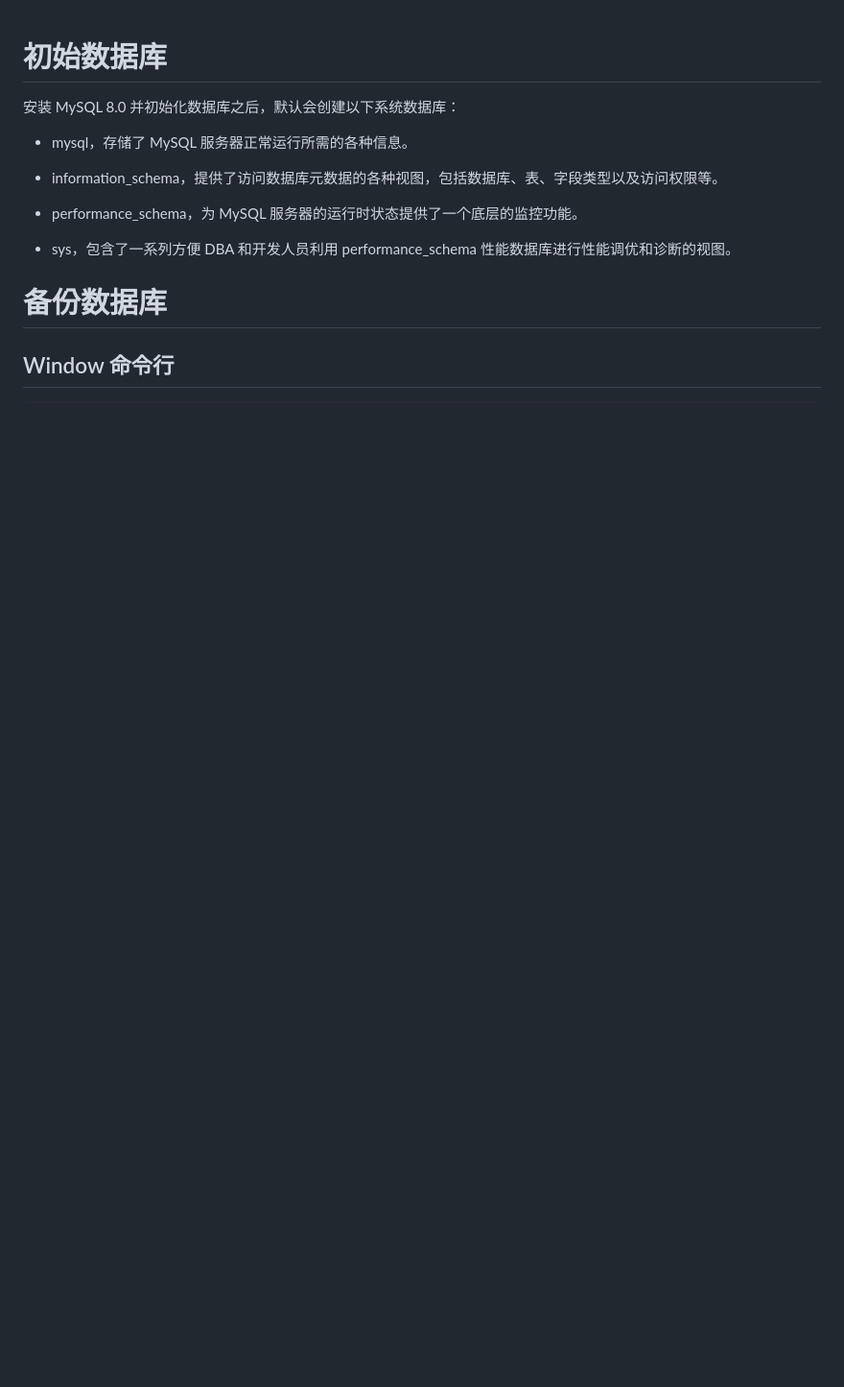
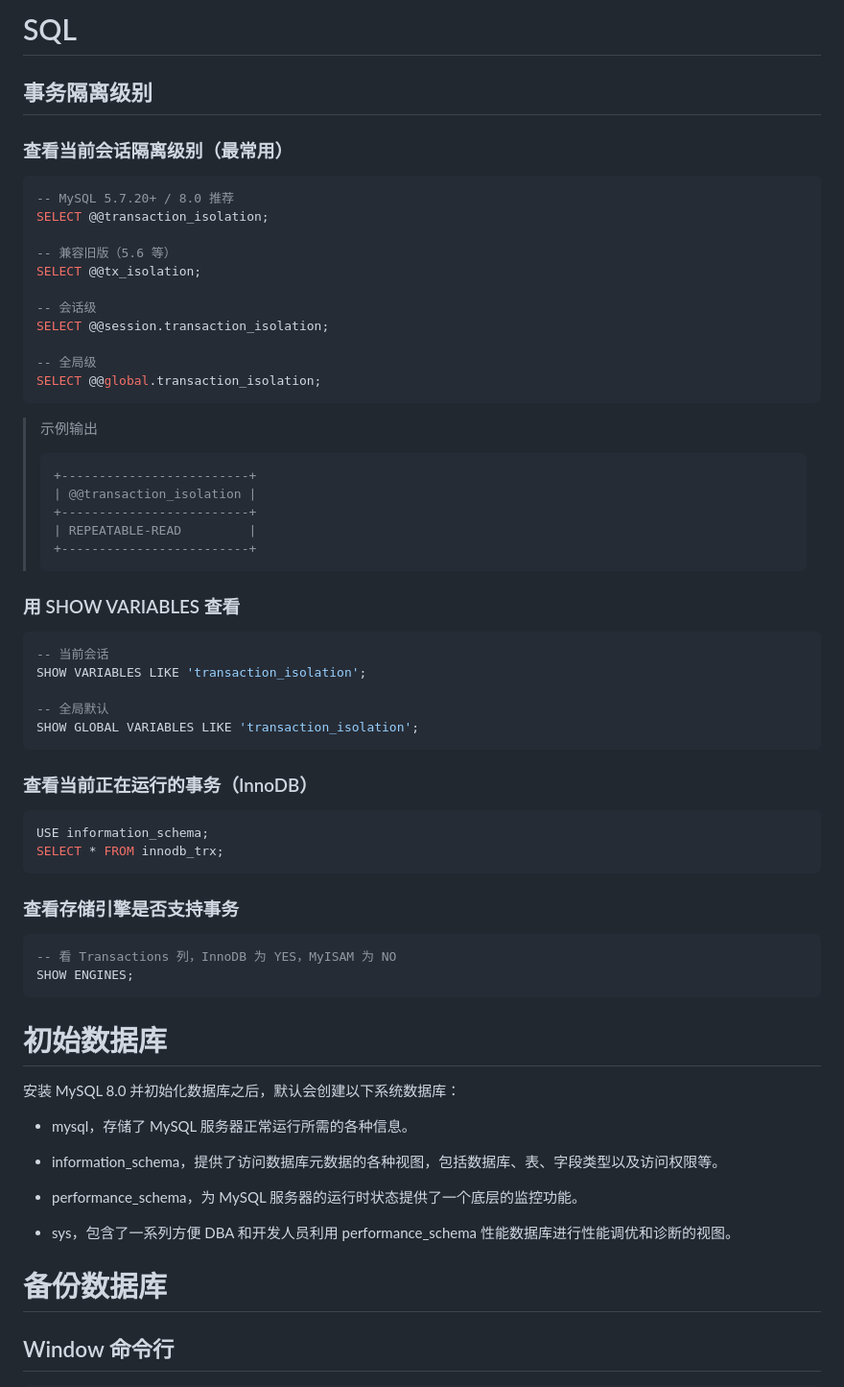
Before and after one commit to skyer83/learning-notes, a Markdown page: MySQL/docs/MySQL.md, the part around the change. Shown at 96% size. GitHub-like rendering; blank space fills up the shorter version.

Commit message:
add 查看MySQL的事务隔离级别

````diff
--- a/MySQL/docs/MySQL.md
+++ b/MySQL/docs/MySQL.md
@@ -1,3 +1,59 @@
+# SQL
+
+## 事务隔离级别
+
+### 查看当前会话隔离级别（最常用）
+
+```SQL
+-- MySQL 5.7.20+ / 8.0 推荐
+SELECT @@transaction_isolation;
+
+-- 兼容旧版（5.6 等）
+SELECT @@tx_isolation;
+
+-- 会话级
+SELECT @@session.transaction_isolation;
+
+-- 全局级
+SELECT @@global.transaction_isolation;
+```
+
+> 示例输出
+>
+> ```text
+> +-------------------------+
+> | @@transaction_isolation |
+> +-------------------------+
+> | REPEATABLE-READ         |
+> +-------------------------+
+> ```
+
+### 用 SHOW VARIABLES 查看
+
+```SQL
+-- 当前会话
+SHOW VARIABLES LIKE 'transaction_isolation';
+
+-- 全局默认
+SHOW GLOBAL VARIABLES LIKE 'transaction_isolation';
+```
+
+### 查看当前正在运行的事务（InnoDB）
+
+```SQL
+USE information_schema;
+SELECT * FROM innodb_trx;
+```
+
+### 查看存储引擎是否支持事务
+
+```SQL
+-- 看 Transactions 列，InnoDB 为 YES，MyISAM 为 NO
+SHOW ENGINES;
+```
+
+
+
 # 初始数据库
 
 安装 MySQL 8.0 并初始化数据库之后，默认会创建以下系统数据库：
````
